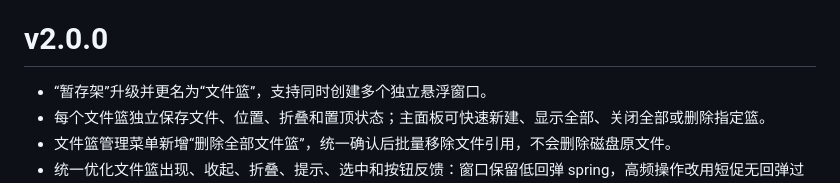
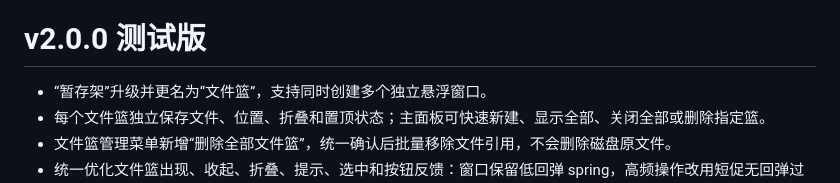
Before and after one commit to double2tea/WeClawSend, a Markdown page: RELEASE_NOTES.md, the part around the change. Drawn GitHub-style.

Commit message:
docs: mark v2.0.0 as beta

```diff
--- a/RELEASE_NOTES.md
+++ b/RELEASE_NOTES.md
@@ -11,7 +11,7 @@
 - 保留「复制全部文件路径」，并新增「复制全部文件」，明确区分文件剪贴板与文本路径。
 - 修复拖出文件时误移动整个文件篮窗口；窗口仅能从顶部标题栏区域拖动。
 
-# v2.0.0
+# v2.0.0 测试版
 
 - “暂存架”升级并更名为“文件篮”，支持同时创建多个独立悬浮窗口。
 - 每个文件篮独立保存文件、位置、折叠和置顶状态；主面板可快速新建、显示全部、关闭全部或删除指定篮。
```
